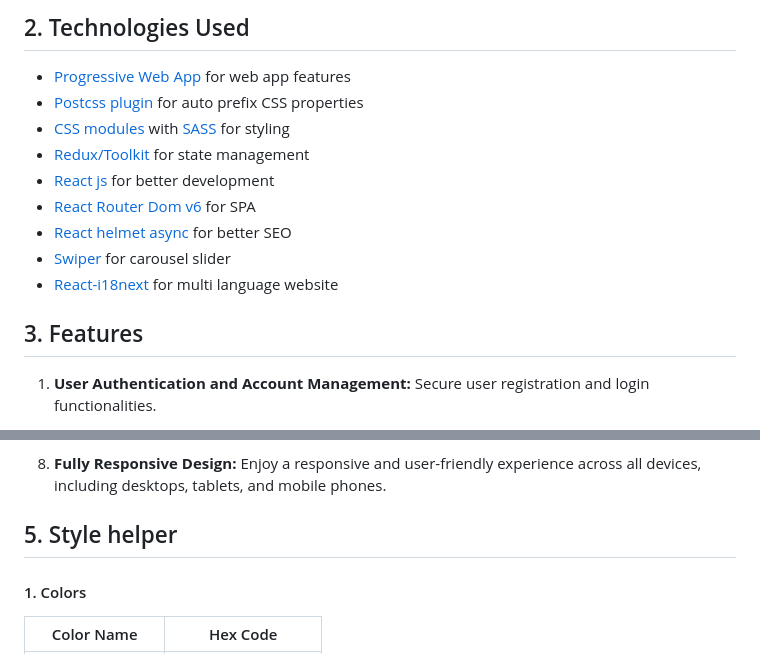
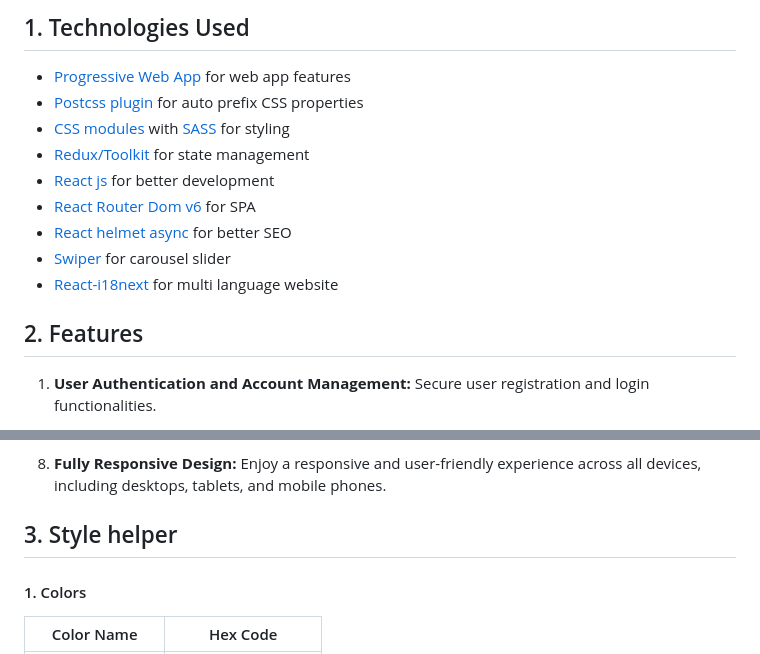
Before and after one commit to studentakhil/E-Commerce-Website, a Markdown page: README.md, 2 parts joined by grey strips. Rendered like a GitHub page.

```diff
--- a/README.md
+++ b/README.md
@@ -11,5 +7,6 @@
 
-## 2. Technologies Used
+
+## 1. Technologies Used
 
 - [Progressive Web App](https://vite-pwa-org.netlify.app) for web app features
 - [Postcss plugin](https://www.npmjs.com/package/postcss) for auto prefix CSS properties
@@ -21,7 +18,7 @@
 - [Swiper](https://swiperjs.com/react) for carousel slider
 - [React-i18next](https://react.i18next.com) for multi language website
 
-## 3. Features
+## 2. Features
 
 1. **User Authentication and Account Management:**
    Secure user registration and login functionalities.
@@ -47,7 +44,7 @@
 8. **Fully Responsive Design:**
    Enjoy a responsive and user-friendly experience across all devices, including desktops, tablets, and mobile phones.
 
-## 5. Style helper
+## 3. Style helper
 
 #### 1. Colors
 
```
Also changed, not shown: other parts of README.md (+0 -4 lines).
